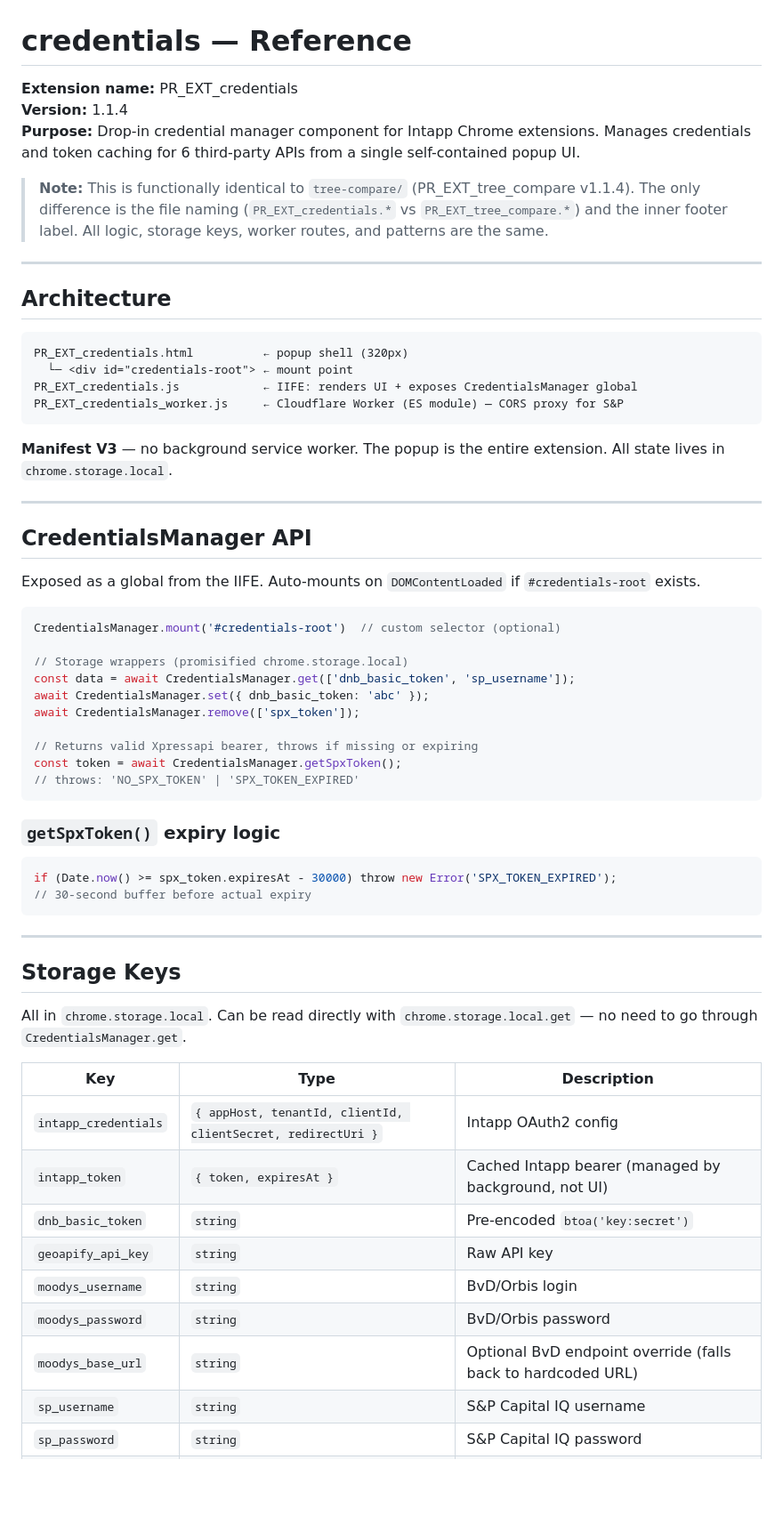
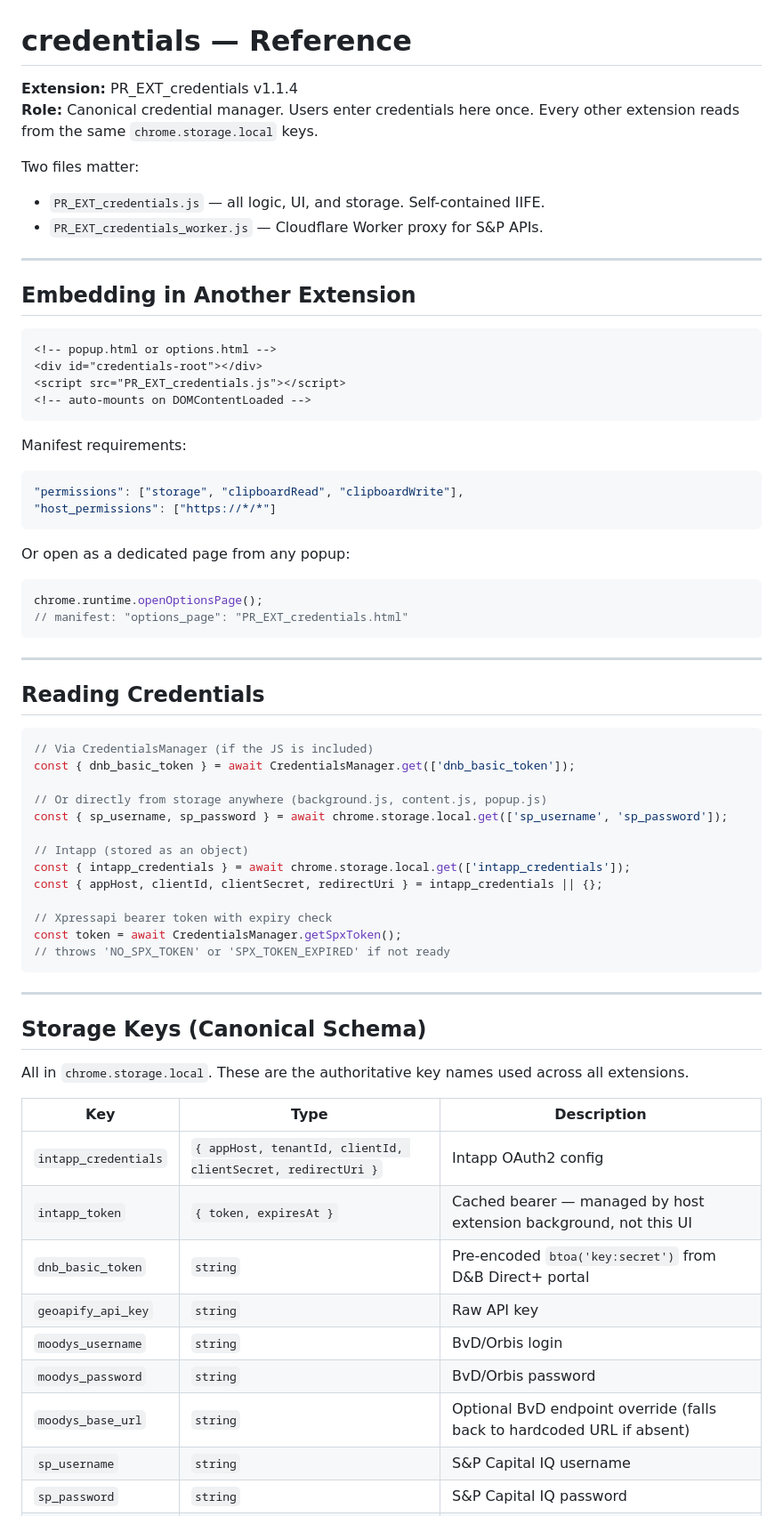
Before and after one commit to patrickritzke/providers, a Markdown page: credentials/REFERENCE.md, the part around one of its changes. Shown at 89% size. Drawn GitHub-style; blank space fills up the shorter version.

Commit message:
Rewrite credentials REFERENCE.md as canonical credential manager source of truth

````diff
--- a/credentials/REFERENCE.md
+++ b/credentials/REFERENCE.md
@@ -1,65 +1,70 @@
 # credentials — Reference
 
-**Extension name:** PR_EXT_credentials
-**Version:** 1.1.4
-**Purpose:** Drop-in credential manager component for Intapp Chrome extensions. Manages credentials and token caching for 6 third-party APIs from a single self-contained popup UI.
+**Extension:** PR_EXT_credentials v1.1.4
+**Role:** Canonical credential manager. Users enter credentials here once. Every other extension reads from the same `chrome.storage.local` keys.
 
-> **Note:** This is functionally identical to `tree-compare/` (PR_EXT_tree_compare v1.1.4). The only difference is the file naming (`PR_EXT_credentials.*` vs `PR_EXT_tree_compare.*`) and the inner footer label. All logic, storage keys, worker routes, and patterns are the same.
+Two files matter:
+- `PR_EXT_credentials.js` — all logic, UI, and storage. Self-contained IIFE.
+- `PR_EXT_credentials_worker.js` — Cloudflare Worker proxy for S&P APIs.
 
 ---
 
-## Architecture
+## Embedding in Another Extension
 
-```
-PR_EXT_credentials.html          ← popup shell (320px)
-  └─ <div id="credentials-root"> ← mount point
-PR_EXT_credentials.js            ← IIFE: renders UI + exposes CredentialsManager global
-PR_EXT_credentials_worker.js     ← Cloudflare Worker (ES module) — CORS proxy for S&P
+```html
+<!-- popup.html or options.html -->
+<div id="credentials-root"></div>
+<script src="PR_EXT_credentials.js"></script>
+<!-- auto-mounts on DOMContentLoaded -->
 ```
 
-**Manifest V3** — no background service worker. The popup is the entire extension. All state lives in `chrome.storage.local`.
-
----
-
-## CredentialsManager API
-
-Exposed as a global from the IIFE. Auto-mounts on `DOMContentLoaded` if `#credentials-root` exists.
-
-```js
-CredentialsManager.mount('#credentials-root')  // custom selector (optional)
-
-// Storage wrappers (promisified chrome.storage.local)
-const data = await CredentialsManager.get(['dnb_basic_token', 'sp_username']);
-await CredentialsManager.set({ dnb_basic_token: 'abc' });
-await CredentialsManager.remove(['spx_token']);
-
-// Returns valid Xpressapi bearer, throws if missing or expiring
-const token = await CredentialsManager.getSpxToken();
-// throws: 'NO_SPX_TOKEN' | 'SPX_TOKEN_EXPIRED'
+Manifest requirements:
+```json
+"permissions": ["storage", "clipboardRead", "clipboardWrite"],
+"host_permissions": ["https://*/*"]
 ```
 
-### `getSpxToken()` expiry logic
-
+Or open as a dedicated page from any popup:
 ```js
-if (Date.now() >= spx_token.expiresAt - 30000) throw new Error('SPX_TOKEN_EXPIRED');
-// 30-second buffer before actual expiry
+chrome.runtime.openOptionsPage();
+// manifest: "options_page": "PR_EXT_credentials.html"
 ```
 
 ---
 
-## Storage Keys
+## Reading Credentials
 
-All in `chrome.storage.local`. Can be read directly with `chrome.storage.local.get` — no need to go through `CredentialsManager.get`.
+```js
+// Via CredentialsManager (if the JS is included)
+const { dnb_basic_token } = await CredentialsManager.get(['dnb_basic_token']);
+
+// Or directly from storage anywhere (background.js, content.js, popup.js)
+const { sp_username, sp_password } = await chrome.storage.local.get(['sp_username', 'sp_password']);
+
+// Intapp (stored as an object)
+const { intapp_credentials } = await chrome.storage.local.get(['intapp_credentials']);
+const { appHost, clientId, clientSecret, redirectUri } = intapp_credentials || {};
+
+// Xpressapi bearer token with expiry check
+const token = await CredentialsManager.getSpxToken();
+// throws 'NO_SPX_TOKEN' or 'SPX_TOKEN_EXPIRED' if not ready
+```
+
+---
+
+## Storage Keys (Canonical Schema)
+
+All in `chrome.storage.local`. These are the authoritative key names used across all extensions.
 
 | Key | Type | Description |
 |-----|------|-------------|
 | `intapp_credentials` | `{ appHost, tenantId, clientId, clientSecret, redirectUri }` | Intapp OAuth2 config |
-| `intapp_token` | `{ token, expiresAt }` | Cached Intapp bearer (managed by background, not UI) |
-| `dnb_basic_token` | `string` | Pre-encoded `btoa('key:secret')` |
+| `intapp_token` | `{ token, expiresAt }` | Cached bearer — managed by host extension background, not this UI |
+| `dnb_basic_token` | `string` | Pre-encoded `btoa('key:secret')` from D&B Direct+ portal |
 | `geoapify_api_key` | `string` | Raw API key |
 | `moodys_username` | `string` | BvD/Orbis login |
 | `moodys_password` | `string` | BvD/Orbis password |
-| `moodys_base_url` | `string` | Optional BvD endpoint override (falls back to hardcoded URL) |
+| `moodys_base_url` | `string` | Optional BvD endpoint override (falls back to hardcoded URL if absent) |
 | `sp_username` | `string` | S&P Capital IQ username |
 | `sp_password` | `string` | S&P Capital IQ password |
 | `spx_username` | `string` | S&P Xpressapi username |
````
Also changed, not shown: other parts of credentials/REFERENCE.md (+62 -192 lines).
